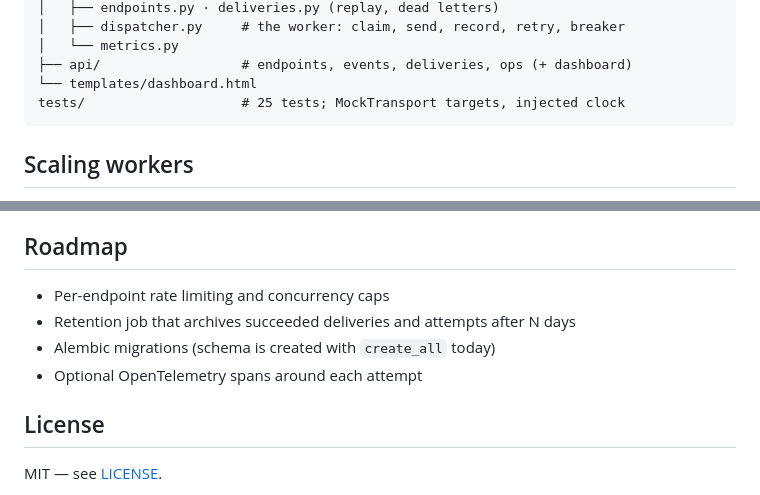
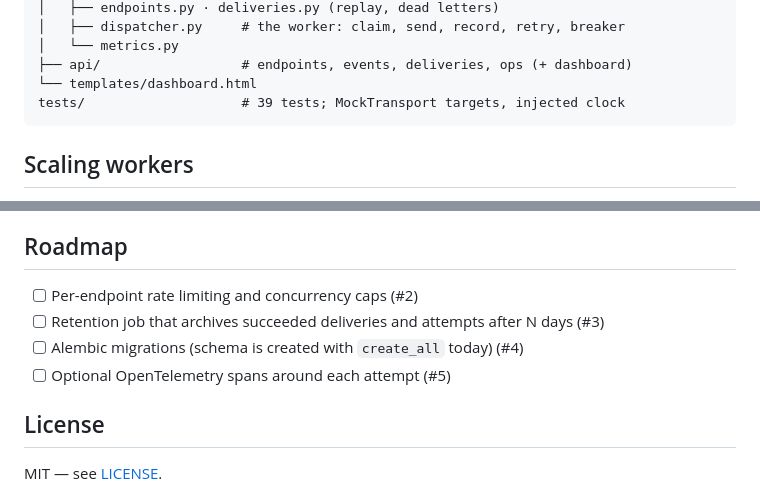
Before and after one commit to AkibUllah/webhook-relay, a Markdown page: README.md, 2 parts joined by grey strips. Rendered like a GitHub page.

````diff
--- a/README.md
+++ b/README.md
@@ -168,7 +180,7 @@ webhook_relay/
 │   └── metrics.py
 ├── api/                  # endpoints, events, deliveries, ops (+ dashboard)
 └── templates/dashboard.html
-tests/                    # 25 tests; MockTransport targets, injected clock
+tests/                    # 39 tests; MockTransport targets, injected clock
 ```
 
 ## Scaling workers
@@ -212,10 +224,10 @@ The other tests use an in-memory SQLite engine, an `httpx.MockTransport` as the
 
 ## Roadmap
 
-- Per-endpoint rate limiting and concurrency caps
-- Retention job that archives succeeded deliveries and attempts after N days
-- Alembic migrations (schema is created with `create_all` today)
-- Optional OpenTelemetry spans around each attempt
+- [ ] Per-endpoint rate limiting and concurrency caps (#2)
+- [ ] Retention job that archives succeeded deliveries and attempts after N days (#3)
+- [ ] Alembic migrations (schema is created with `create_all` today) (#4)
+- [ ] Optional OpenTelemetry spans around each attempt (#5)
 
 ## License
 
````
Also changed, not shown: other parts of README.md (+12 -0 lines), CHANGELOG.md (added, +58 -0 lines), docs/images/api-reference.png (added), docs/images/terminal-demo.png (added), 4 other files.
